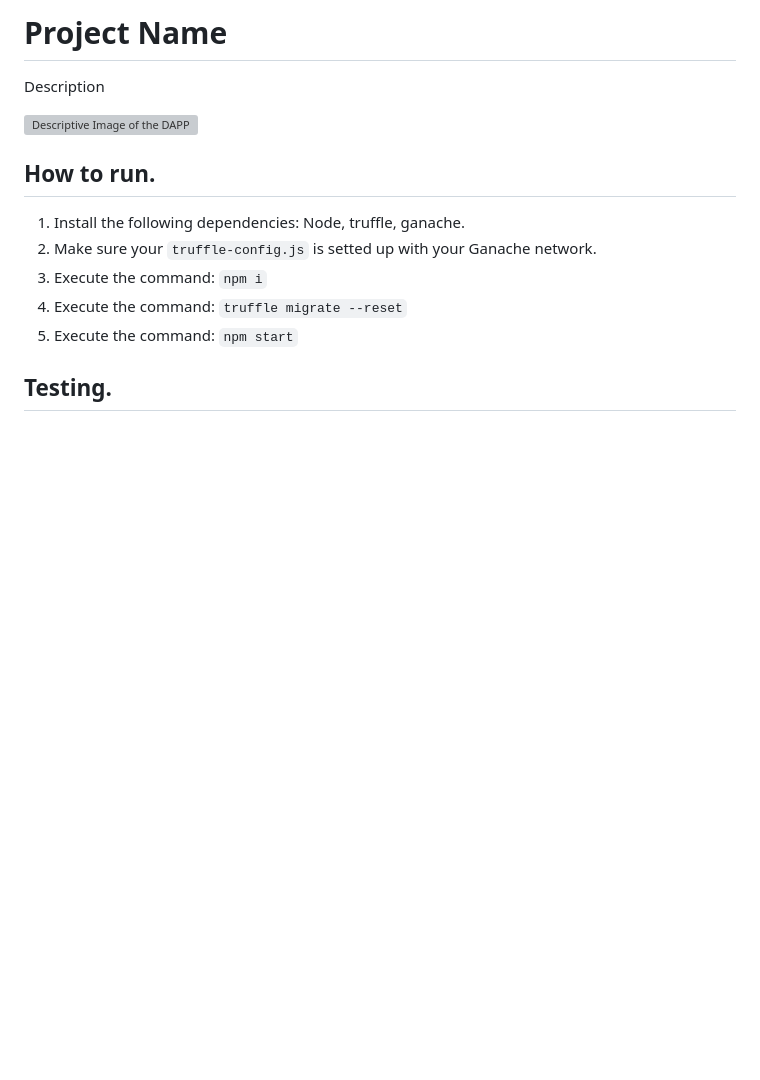
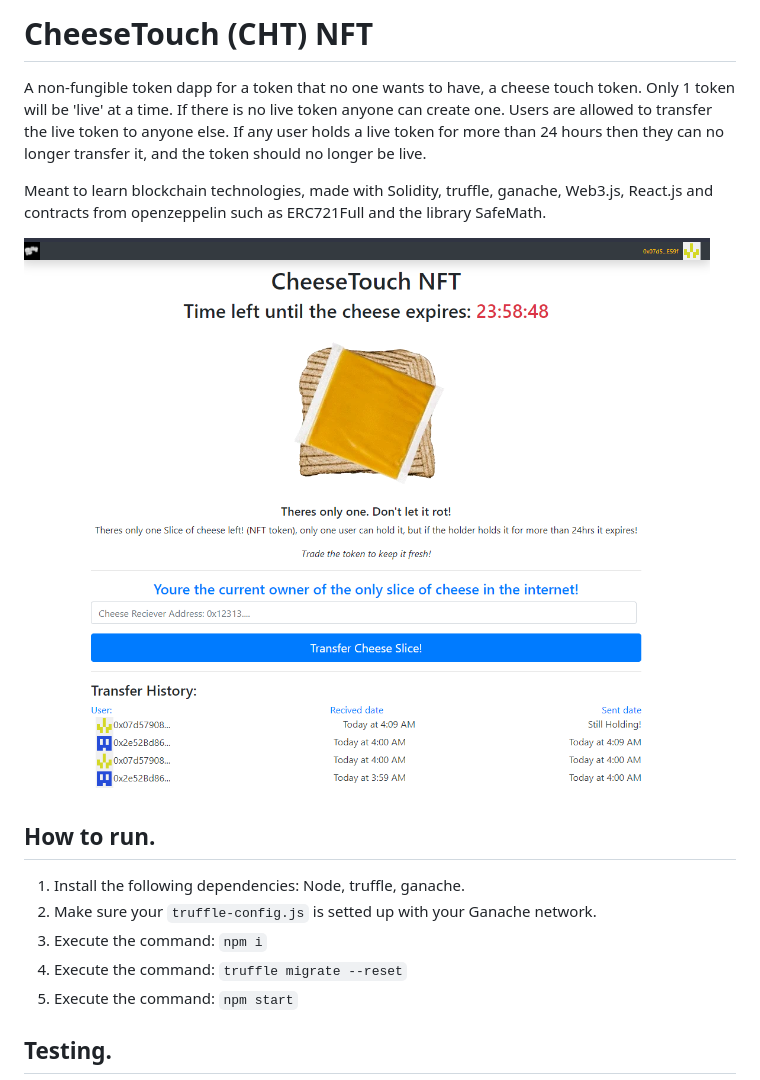
Before and after one commit to Frenzoid/DAPP_CheeseTouchNFT, a Markdown page: readme.md, the part around the change. GitHub-like rendering; pictures changed too: assets/block8.png (added); blank space fills up the shorter version; grey boxes are pictures that could not be loaded.

Commit message:
finished readme

```diff
--- a/readme.md
+++ b/readme.md
@@ -1,7 +1,10 @@
-# Project Name
-Description
+# CheeseTouch (CHT) NFT
+A non-fungible token dapp for a token that no one wants to have, a cheese touch token. Only 1 token will be 'live' at a time. If there is no live token anyone can create one. Users are allowed to transfer the live token to anyone else. If any user holds a live token for more than 24 hours then they can no longer transfer it, and the token should no longer be live.
 
-<img alt="Descriptive Image of the DAPP" src="">
+Meant to learn blockchain technologies, made with Solidity, truffle, ganache, Web3.js, React.js and contracts from openzeppelin such as ERC721Full and the library SafeMath.
+
+
+<img alt="Cheese token" src="./assets/block8.png">
 
 ## How to run.
 
```
